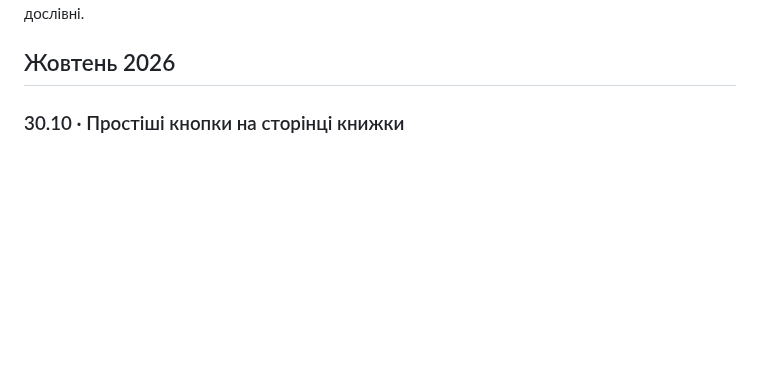
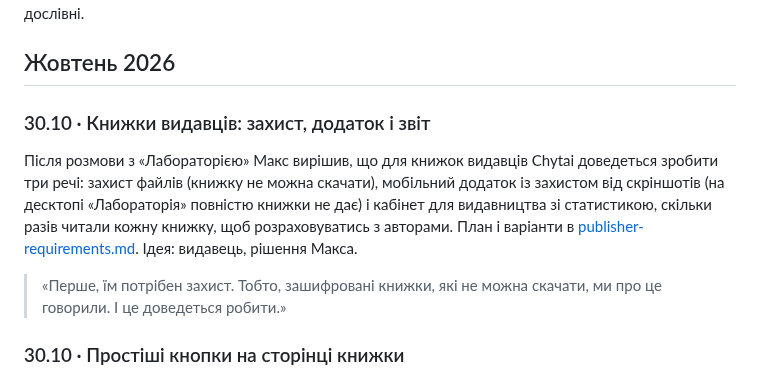
Before and after one commit to imax/chytai, a Markdown page: docs/decisions.md, the part around the change. GitHub-like rendering; blank space fills up the shorter version.

```diff
--- a/docs/decisions.md
+++ b/docs/decisions.md
@@ -8,6 +8,10 @@
 Продуктові рішення, які Макс ухвалив під час роботи над Chytai. Іноді ідея його, іноді її запропонував Claude чи читач, а Макс сказав «так» або «ні». Це не журнал змін (він на сторінці [«Що нового»](https://chytai.org.ua/updates)), а пояснення, чому продукт саме такий. Записи складає AI (Claude) з робочих розмов, цитати Макса дослівні.
 
 ## Жовтень 2026
+
+### 30.10 · Книжки видавців: захист, додаток і звіт
+Після розмови з «Лабораторією» Макс вирішив, що для книжок видавців Chytai доведеться зробити три речі: захист файлів (книжку не можна скачати), мобільний додаток із захистом від скріншотів (на десктопі «Лабораторія» повністю книжки не дає) і кабінет для видавництва зі статистикою, скільки разів читали кожну книжку, щоб розраховуватись з авторами. План і варіанти в [publisher-requirements.md](publisher-requirements.md). Ідея: видавець, рішення Макса.
+> «Перше, їм потрібен захист. Тобто, зашифровані книжки, які не можна скачати, ми про це говорили. І це доведеться робити.»
 
 ### 30.10 · Простіші кнопки на сторінці книжки
 Меню «⋯» на сторінці книжки розрослося до восьми пунктів, а на книжках вільної полиці ще й «Відкрити в Читалці» та «Завантажити EPUB». Тепер статус став кнопкою «✓ Читаю ▾», і в її меню все про полицю читача: статуси, «Читаю зараз» під «Читаю», «Оцінка, рік, нотатка», «Прибрати з полиці». Нова книжка має зелену «Хочу прочитати | ▾». «Читати» стала окремою кнопкою, а в «⋯» лишились списки й інструменти власника. EPUB переїхав у «Де взяти». Попередній варіант, панель «На моїй полиці» після тапу на статус, відкинули, бо було незрозуміло, звідки вона з'являється. Ідея: Макс, дизайн запропонував Claude.
```
Also changed, not shown: docs/publisher-requirements.md (added, +69 -0 lines).
